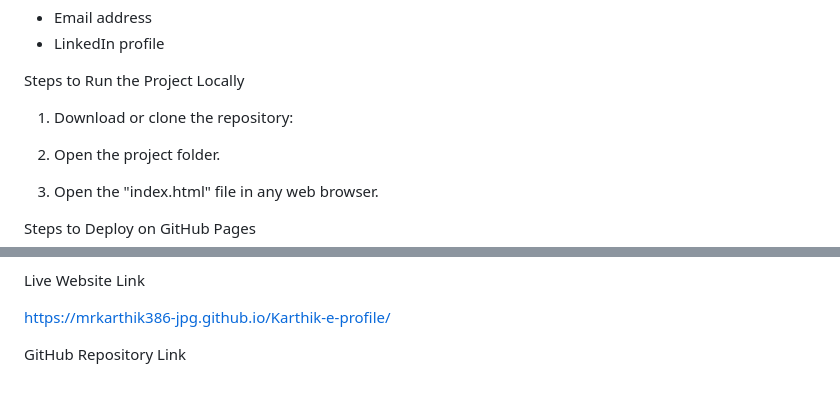
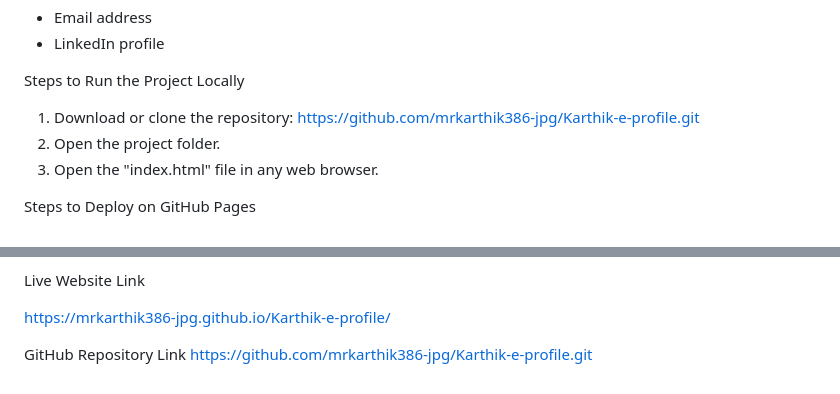
Before and after one commit to mrkarthik386-jpg/Karthik-e-profile, a Markdown page: README.md, 2 parts joined by grey strips. Drawn GitHub-style.

```diff
--- a/README.md
+++ b/README.md
@@ -104,7 +104,7 @@ Provides contact details such as:
 Steps to Run the Project Locally
 
 1. Download or clone the repository:
-
+   https://github.com/mrkarthik386-jpg/Karthik-e-profile.git
 2. Open the project folder.
 3. Open the "index.html" file in any web browser.
 
@@ -138,3 +138,4 @@ Live Website Link
 https://mrkarthik386-jpg.github.io/Karthik-e-profile/
 
 GitHub Repository Link
+https://github.com/mrkarthik386-jpg/Karthik-e-profile.git
```
